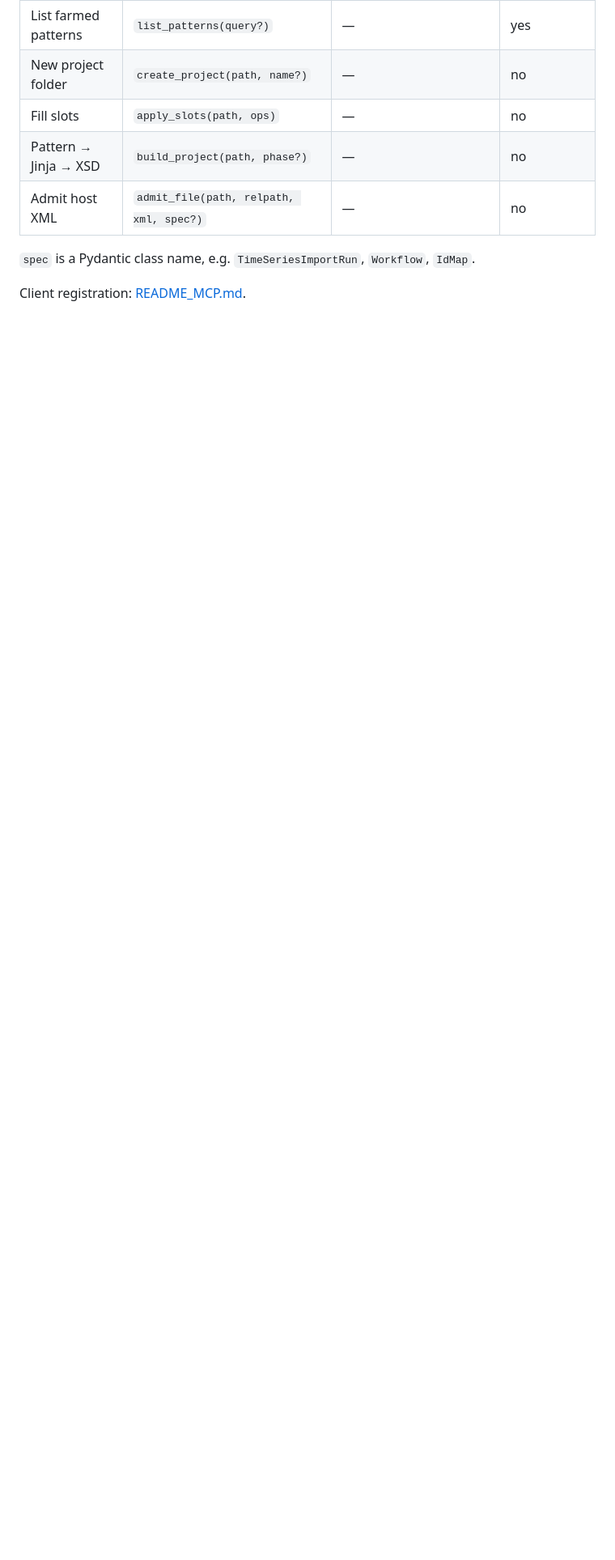
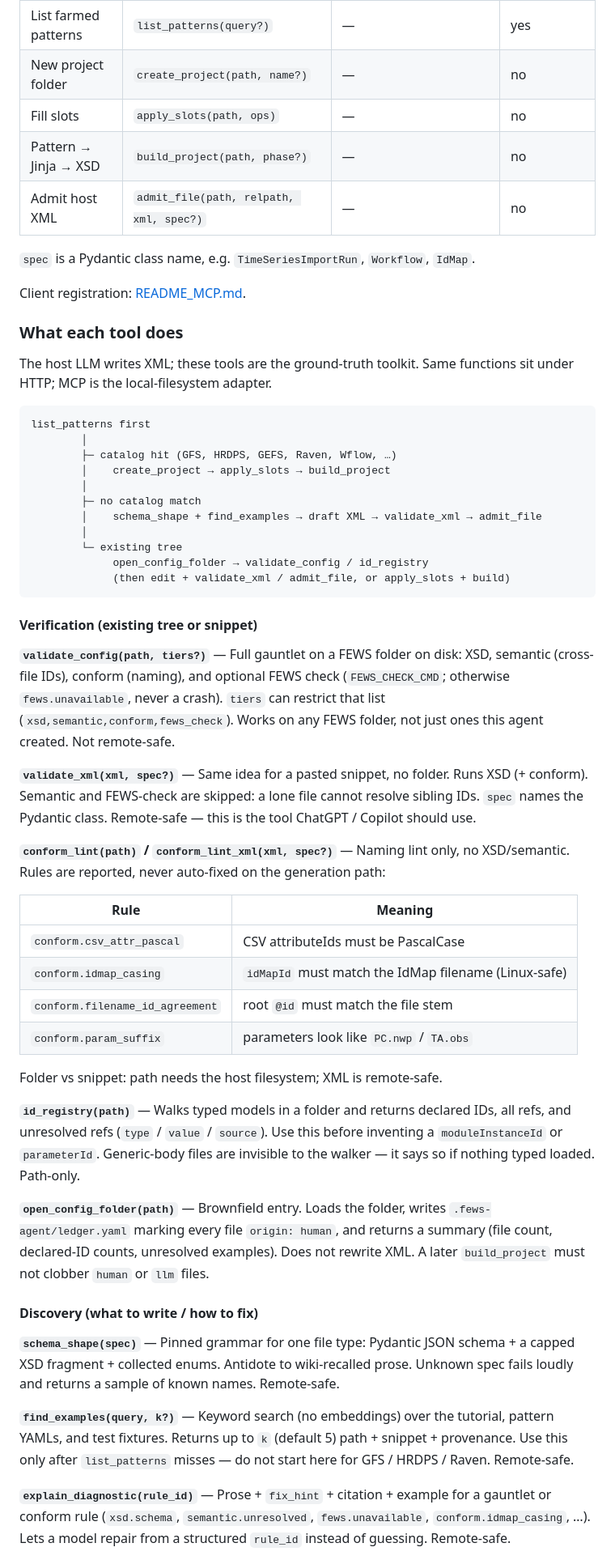
Before and after one commit to Deltares-research/fews-agent-2, a Markdown page: doc/ADR_mcp.md, the part around one of its changes. Shown at 81% size. GitHub-like rendering; blank space fills up the shorter version.

Commit message:
Add detailed documentation for MCP tools and their functionalities in ADR_mcp.md, including verification, discovery, and generation processes. This enhances understanding of the local-filesystem adapter and its operations.

````diff
--- a/doc/ADR_mcp.md
+++ b/doc/ADR_mcp.md
@@ -75,3 +75,51 @@ Diagnostics are structured (`file`, `line`, `severity`, `rule_id`, `message`, `f
 `spec` is a Pydantic class name, e.g. `TimeSeriesImportRun`, `Workflow`, `IdMap`.
 
 Client registration: [README_MCP.md](../README_MCP.md).
+
+### What each tool does
+
+The host LLM writes XML; these tools are the ground-truth toolkit. Same functions sit under HTTP; MCP is the local-filesystem adapter.
+
+```
+list_patterns first
+        │
+        ├─ catalog hit (GFS, HRDPS, GEFS, Raven, Wflow, …)
+        │    create_project → apply_slots → build_project
+        │
+        ├─ no catalog match
+        │    schema_shape + find_examples → draft XML → validate_xml → admit_file
+        │
+        └─ existing tree
+             open_config_folder → validate_config / id_registry
+             (then edit + validate_xml / admit_file, or apply_slots + build)
+```
+
+#### Verification (existing tree or snippet)
+
+**`validate_config(path, tiers?)`** — Full gauntlet on a FEWS folder on disk: XSD, semantic (cross-file IDs), conform (naming), and optional FEWS check (`FEWS_CHECK_CMD`; otherwise `fews.unavailable`, never a crash). `tiers` can restrict that list (`xsd,semantic,conform,fews_check`). Works on any FEWS folder, not just ones this agent created. Not remote-safe.
+
+**`validate_xml(xml, spec?)`** — Same idea for a pasted snippet, no folder. Runs XSD (+ conform). Semantic and FEWS-check are skipped: a lone file cannot resolve sibling IDs. `spec` names the Pydantic class. Remote-safe — this is the tool ChatGPT / Copilot should use.
+
+**`conform_lint(path)` / `conform_lint_xml(xml, spec?)`** — Naming lint only, no XSD/semantic. Rules are reported, never auto-fixed on the generation path:
+
+| Rule | Meaning |
+|---|---|
+| `conform.csv_attr_pascal` | CSV attributeIds must be PascalCase |
+| `conform.idmap_casing` | `idMapId` must match the IdMap filename (Linux-safe) |
+| `conform.filename_id_agreement` | root `@id` must match the file stem |
+| `conform.param_suffix` | parameters look like `PC.nwp` / `TA.obs` |
+
+Folder vs snippet: path needs the host filesystem; XML is remote-safe.
+
+**`id_registry(path)`** — Walks typed models in a folder and returns declared IDs, all refs, and unresolved refs (`type` / `value` / `source`). Use this before inventing a `moduleInstanceId` or `parameterId`. Generic-body files are invisible to the walker — it says so if nothing typed loaded. Path-only.
+
+**`open_config_folder(path)`** — Brownfield entry. Loads the folder, writes `.fews-agent/ledger.yaml` marking every file `origin: human`, and returns a summary (file count, declared-ID counts, unresolved examples). Does not rewrite XML. A later `build_project` must not clobber `human` or `llm` files.
+
+#### Discovery (what to write / how to fix)
+
+**`schema_shape(spec)`** — Pinned grammar for one file type: Pydantic JSON schema + a capped XSD fragment + collected enums. Antidote to wiki-recalled prose. Unknown spec fails loudly and returns a sample of known names. Remote-safe.
+
+**`find_examples(query, k?)`** — Keyword search (no embeddings) over the tutorial, pattern YAMLs, and test fixtures. Returns up to `k` (default 5) path + snippet + provenance. Use this only after `list_patterns` misses — do not start here for GFS / HRDPS / Raven. Remote-safe.
+
+**`explain_diagnostic(rule_id)`** — Prose + `fix_hint` + citation + example for a gauntlet or conform rule (`xsd.schema`, `semantic.unresolved`, `fews.unavailable`, `conform.idmap_casing`, …). Lets a model repair from a structured `rule_id` instead of guessing. Remote-safe.
+
````
Also changed, not shown: other parts of doc/ADR_mcp.md (+23 -0 lines).
